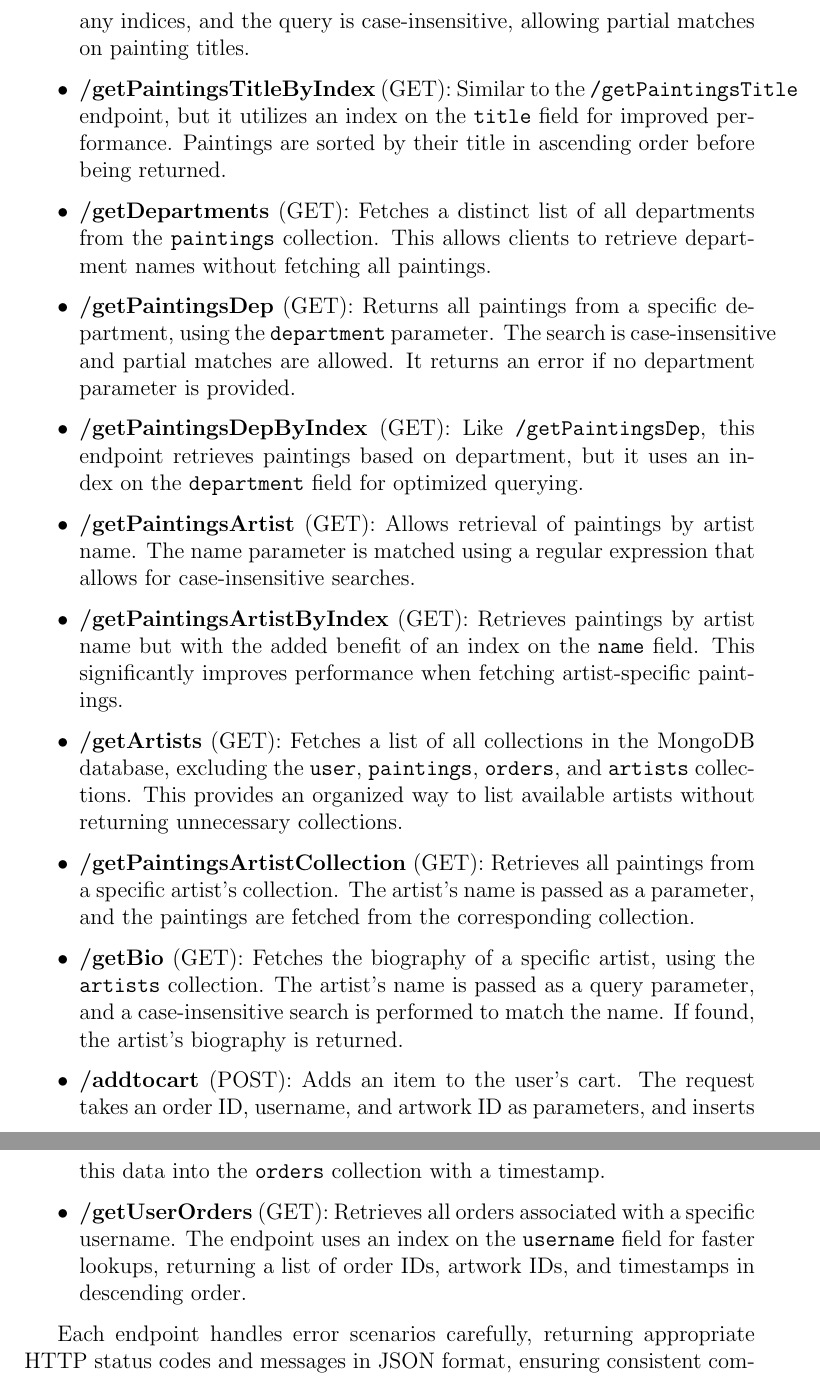
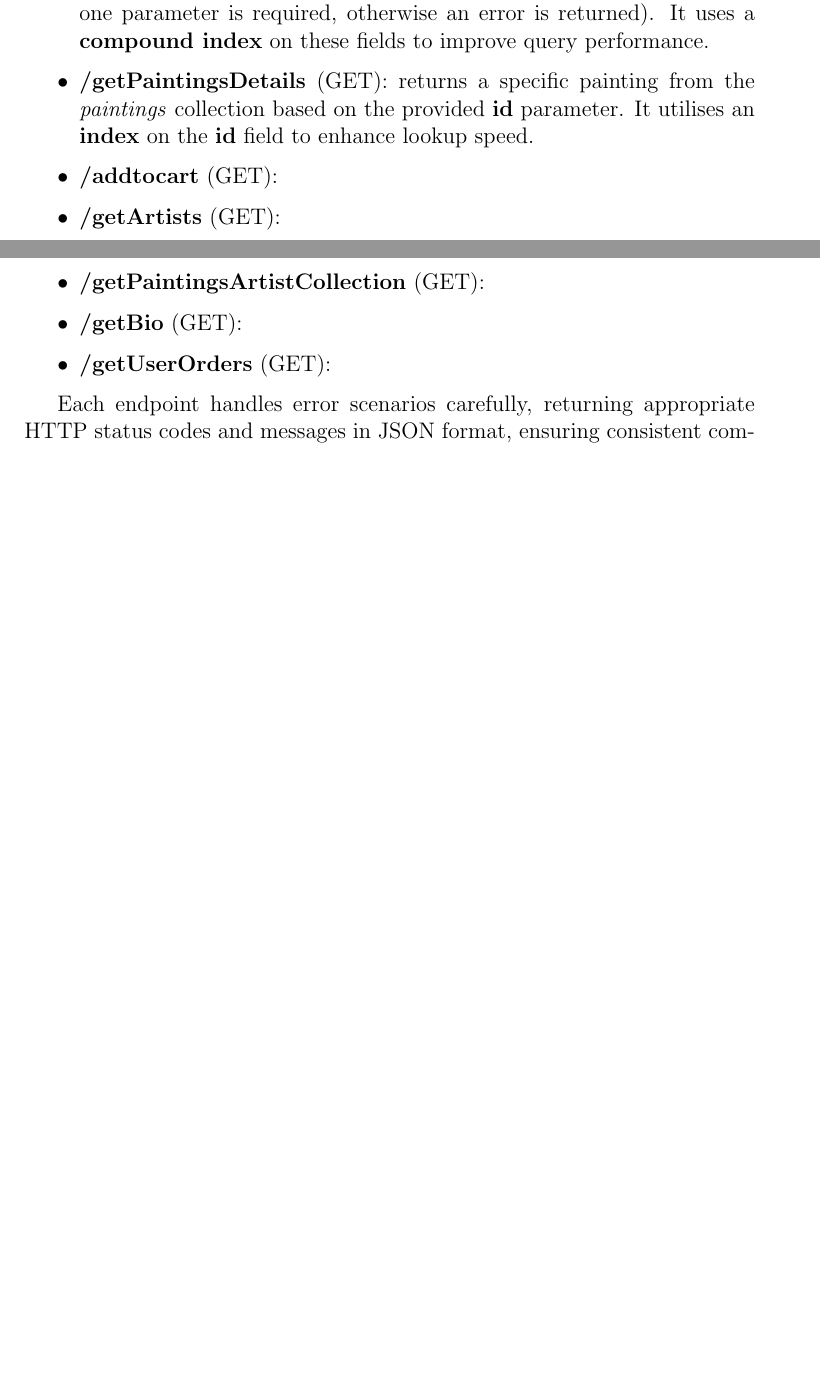
Before and after one commit to gloriamarinelli/MaMo-Art, a LaTeX document (report.tex): two parts of pages 12 and 13 of 14 before the commit and two parts of pages 11 and 12 of 12 after it, joined at a grey line, cut at the place of the change, the shorter picture padded with empty space. Compiled offline with pdfLaTeX.

Commit message:
update report.tex

```diff
--- a/report.tex
+++ b/report.tex
@@ -304 +309,2 @@ The \texttt{server.py} file defines a \textbf{Flask-based} web application progr
 
+      \item \textbf{/getPaintingsFilter} (GET): returns paintings from the \textit{paintings} collection, based on filters such as \textbf{title, department} and \textbf{name} (at least one parameter is required, otherwise an error is returned). It uses a \textbf{compound index} on these fields to improve query performance.
@@ -306,31 +311,14 @@ The \texttt{server.py} file defines a \textbf{Flask-based} web application progr
 
-    \item \textbf{/getPaintings} (GET): This endpoint retrieves all paintings from the database, without applying any filters or sorting mechanisms. It fetches all the documents from the \texttt{paintings} collection and returns them in JSON format.
+      \item \textbf{/getPaintingsDetails} (GET): returns a specific painting from the \textit{paintings} collection based on the provided \textbf{id} parameter. It utilises an \textbf{index} on the \textbf{id} field to enhance lookup speed.
 
-    \item \textbf{/getPaintingsDetails} (GET): Allows retrieval of painting details by specifying the painting's ID. It utilizes an index on the \texttt{id} field to enhance lookup speed, returning detailed information about the painting matching the given ID.
+      \item \textbf{/addtocart} (GET):
+      \item \textbf{/getArtists} (GET):
+      \item \textbf{/getPaintingsArtistCollection} (GET):
+      \item \textbf{/getBio} (GET):
+      \item \textbf{/getUserOrders} (GET):
 
-    \item \textbf{/getPaintingsTitle} (GET): Retrieves all paintings with a title that matches a given regular expression. This operation does not leverage any indices, and the query is case-insensitive, allowing partial matches on painting titles.
 
-    \item \textbf{/getPaintingsTitleByIndex} (GET): Similar to the \texttt{/getPaintingsTitle} endpoint, but it utilizes an index on the \texttt{title} field for improved performance. Paintings are sorted by their title in ascending order before being returned.
 
-    \item \textbf{/getDepartments} (GET): Fetches a distinct list of all departments from the \texttt{paintings} collection. This allows clients to retrieve department names without fetching all paintings.
-
-    \item \textbf{/getPaintingsDep} (GET): Returns all paintings from a specific department, using the \texttt{department} parameter. The search is case-insensitive and partial matches are allowed. It returns an error if no department parameter is provided.
-
-    \item \textbf{/getPaintingsDepByIndex} (GET): Like \texttt{/getPaintingsDep}, this endpoint retrieves paintings based on department, but it uses an index on the \texttt{department} field for optimized querying.
-
-    \item \textbf{/getPaintingsArtist} (GET): Allows retrieval of paintings by artist name. The name parameter is matched using a regular expression that allows for case-insensitive searches.
-
-    \item \textbf{/getPaintingsArtistByIndex} (GET): Retrieves paintings by artist name but with the added benefit of an index on the \texttt{name} field. This significantly improves performance when fetching artist-specific paintings.
-
-    \item \textbf{/getArtists} (GET): Fetches a list of all collections in the MongoDB database, excluding the \texttt{user}, \texttt{paintings}, \texttt{orders}, and \texttt{artists} collections. This provides an organized way to list available artists without returning unnecessary collections.
-
-    \item \textbf{/getPaintingsArtistCollection} (GET): Retrieves all paintings from a specific artist's collection. The artist's name is passed as a parameter, and the paintings are fetched from the corresponding collection.
-
-    \item \textbf{/getBio} (GET): Fetches the biography of a specific artist, using the \texttt{artists} collection. The artist's name is passed as a query parameter, and a case-insensitive search is performed to match the name. If found, the artist's biography is returned.
-
-    \item \textbf{/addtocart} (POST): Adds an item to the user's cart. The request takes an order ID, username, and artwork ID as parameters, and inserts this data into the \texttt{orders} collection with a timestamp.
-
-    \item \textbf{/getUserOrders} (GET): Retrieves all orders associated with a specific username. The endpoint uses an index on the \texttt{username} field for faster lookups, returning a list of order IDs, artwork IDs, and timestamps in descending order.
 
 \end{itemize}
 
```
Also changed, not shown: report.pdf, report.tex (14 more changed lines), 10 other files. Lines whose indentation alone changed are shown as unchanged.
